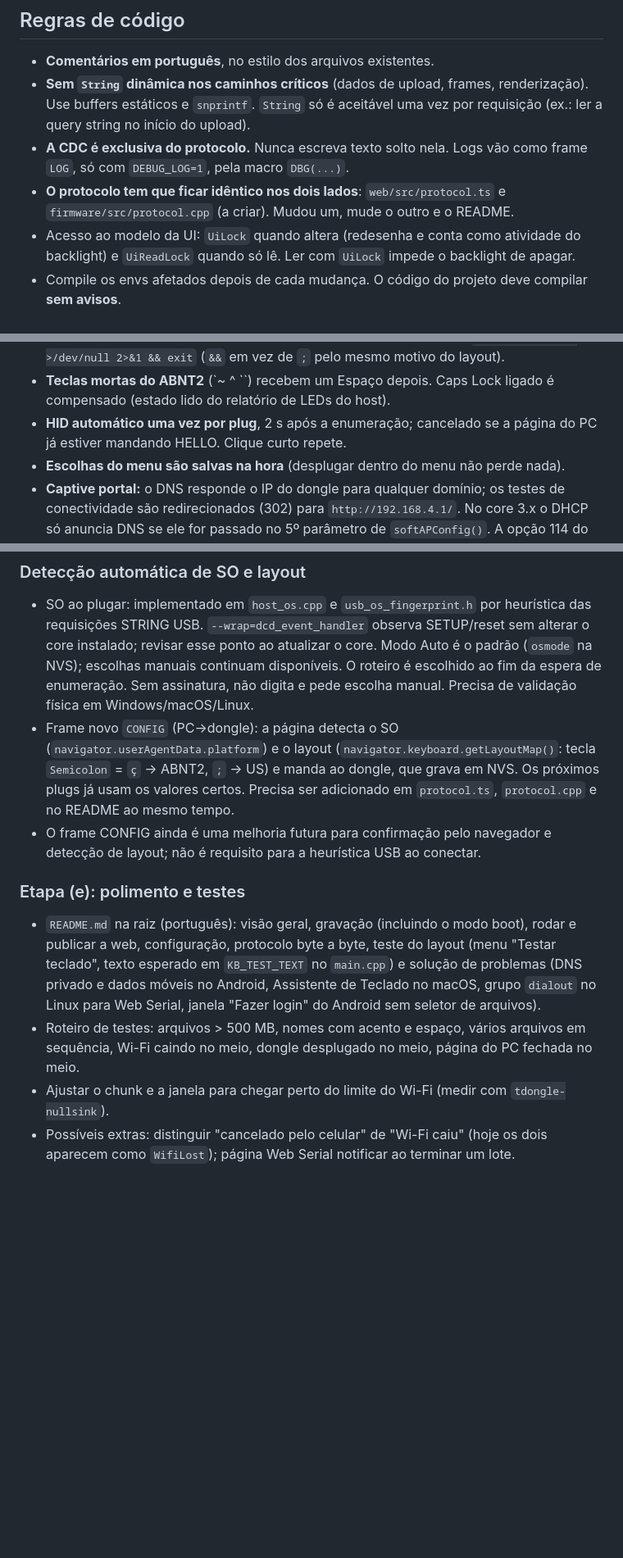
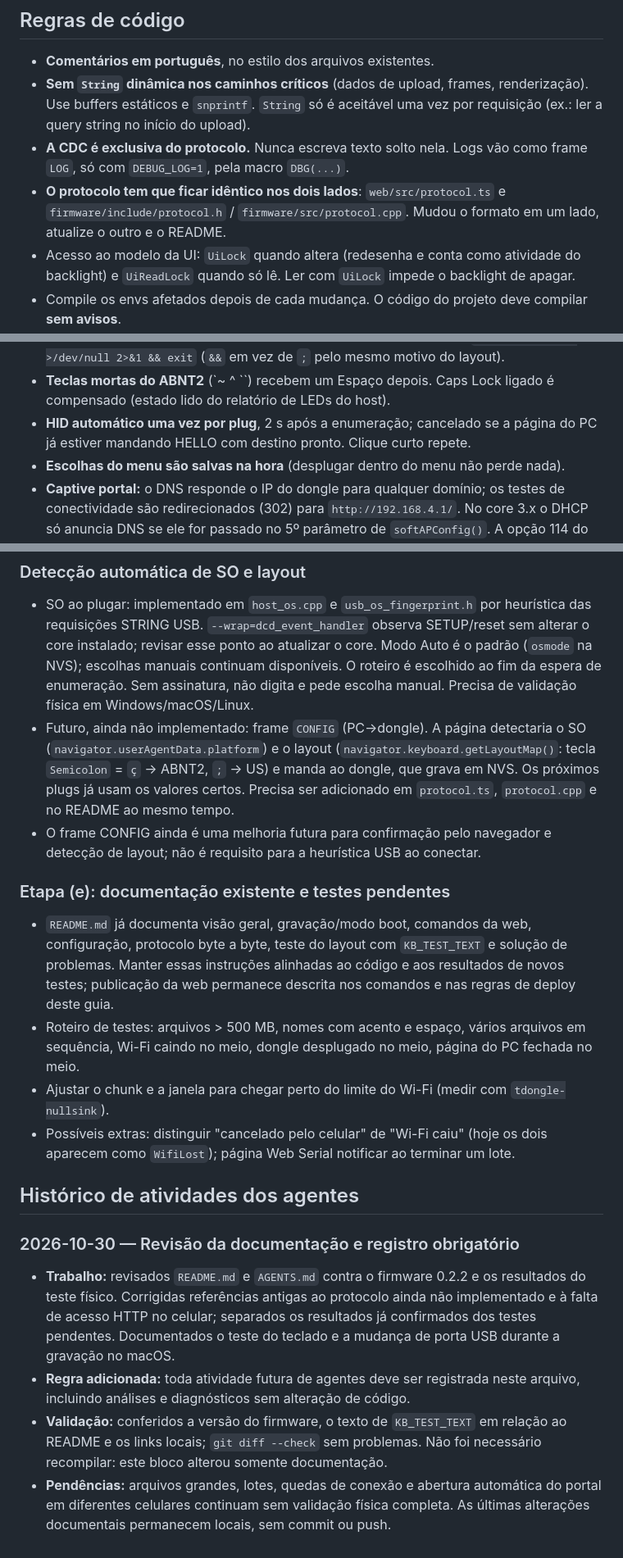
Before and after one commit to GianAntonicci/arquivos-tdongle-s3, a Markdown page: AGENTS.md, 3 parts joined by grey strips. Shown at 82% size. Drawn GitHub-style; blank space fills up the shorter version.

```diff
--- a/AGENTS.md
+++ b/AGENTS.md
@@ -91,7 +114,8 @@ cd web && npm run build        # tsc --noEmit + vite build -> web/dist
 - **A CDC é exclusiva do protocolo.** Nunca escreva texto solto nela. Logs vão como
   frame `LOG`, só com `DEBUG_LOG=1`, pela macro `DBG(...)`.
 - **O protocolo tem que ficar idêntico nos dois lados**: `web/src/protocol.ts` e
-  `firmware/src/protocol.cpp` (a criar). Mudou um, mude o outro e o README.
+  `firmware/include/protocol.h` / `firmware/src/protocol.cpp`. Mudou o formato
+  em um lado, atualize o outro e o README.
 - Acesso ao modelo da UI: `UiLock` quando altera (redesenha e conta como atividade
   do backlight) e `UiReadLock` quando só lê. Ler com `UiLock` impede o backlight de apagar.
 - Compile os envs afetados depois de cada mudança. O código do projeto deve compilar
@@ -131,7 +155,7 @@ cd web && npm run build        # tsc --noEmit + vite build -> web/dist
 - **Teclas mortas do ABNT2** (`~ ^ \``) recebem um Espaço depois. Caps Lock ligado é
   compensado (estado lido do relatório de LEDs do host).
 - **HID automático uma vez por plug**, 2 s após a enumeração; cancelado se a página do
-  PC já estiver mandando HELLO. Clique curto repete.
+  PC já estiver mandando HELLO com destino pronto. Clique curto repete.
 - **Escolhas do menu são salvas na hora** (desplugar dentro do menu não perde nada).
 - **Captive portal:** o DNS responde o IP do dongle para qualquer domínio; os testes de
   conectividade são redirecionados (302) para `http://192.168.4.1/`. No core 3.x o DHCP
@@ -246,22 +270,41 @@ Próximos passos de diagnóstico:
   Modo Auto é o padrão (`osmode` na NVS); escolhas manuais continuam disponíveis.
   O roteiro é escolhido ao fim da espera de enumeração. Sem assinatura, não digita
   e pede escolha manual. Precisa de validação física em Windows/macOS/Linux.
-- Frame novo `CONFIG` (PC→dongle): a página detecta o SO (`navigator.userAgentData.platform`)
+- Futuro, ainda não implementado: frame `CONFIG` (PC→dongle). A página detectaria
+  o SO (`navigator.userAgentData.platform`)
   e o layout (`navigator.keyboard.getLayoutMap()`: tecla `Semicolon` = `ç` → ABNT2,
   `;` → US) e manda ao dongle, que grava em NVS. Os próximos plugs já usam os valores certos.
   Precisa ser adicionado em `protocol.ts`, `protocol.cpp` e no README ao mesmo tempo.
 - O frame CONFIG ainda é uma melhoria futura para confirmação pelo navegador e
   detecção de layout; não é requisito para a heurística USB ao conectar.
 
-### Etapa (e): polimento e testes
-- `README.md` na raiz (português): visão geral, gravação (incluindo o modo boot),
-  rodar e publicar a web, configuração, protocolo byte a byte, teste do layout
-  (menu "Testar teclado", texto esperado em `KB_TEST_TEXT` no `main.cpp`) e solução de
-  problemas (DNS privado e dados móveis no Android, Assistente de Teclado no macOS,
-  grupo `dialout` no Linux para Web Serial, janela "Fazer login" do Android sem seletor
-  de arquivos).
+### Etapa (e): documentação existente e testes pendentes
+- `README.md` já documenta visão geral, gravação/modo boot, comandos da web,
+  configuração, protocolo byte a byte, teste do layout com `KB_TEST_TEXT` e
+  solução de problemas. Manter essas instruções alinhadas ao código e aos
+  resultados de novos testes; publicação da web permanece descrita nos
+  comandos e nas regras de deploy deste guia.
 - Roteiro de testes: arquivos > 500 MB, nomes com acento e espaço, vários arquivos em
   sequência, Wi-Fi caindo no meio, dongle desplugado no meio, página do PC fechada no meio.
 - Ajustar o chunk e a janela para chegar perto do limite do Wi-Fi (medir com `tdongle-nullsink`).
 - Possíveis extras: distinguir "cancelado pelo celular" de "Wi-Fi caiu" (hoje os dois
   aparecem como `WifiLost`); página Web Serial notificar ao terminar um lote.
+
+## Histórico de atividades dos agentes
+
+### 2026-10-30 — Revisão da documentação e registro obrigatório
+
+- **Trabalho:** revisados `README.md` e `AGENTS.md` contra o firmware 0.2.2 e
+  os resultados do teste físico. Corrigidas referências antigas ao protocolo
+  ainda não implementado e à falta de acesso HTTP no celular; separados os
+  resultados já confirmados dos testes pendentes. Documentados o teste do
+  teclado e a mudança de porta USB durante a gravação no macOS.
+- **Regra adicionada:** toda atividade futura de agentes deve ser registrada
+  neste arquivo, incluindo análises e diagnósticos sem alteração de código.
+- **Validação:** conferidos a versão do firmware, o texto de `KB_TEST_TEXT`
+  em relação ao README e os links locais; `git diff --check` sem problemas.
+  Não foi necessário recompilar: este bloco alterou somente documentação.
+- **Pendências:** arquivos grandes, lotes, quedas de conexão e abertura
+  automática do portal em diferentes celulares continuam sem validação física
+  completa. As últimas alterações documentais permanecem locais, sem commit
+  ou push.
```
Also changed, not shown: other parts of AGENTS.md (+35 -12 lines), README.md (+28 -3 lines).
